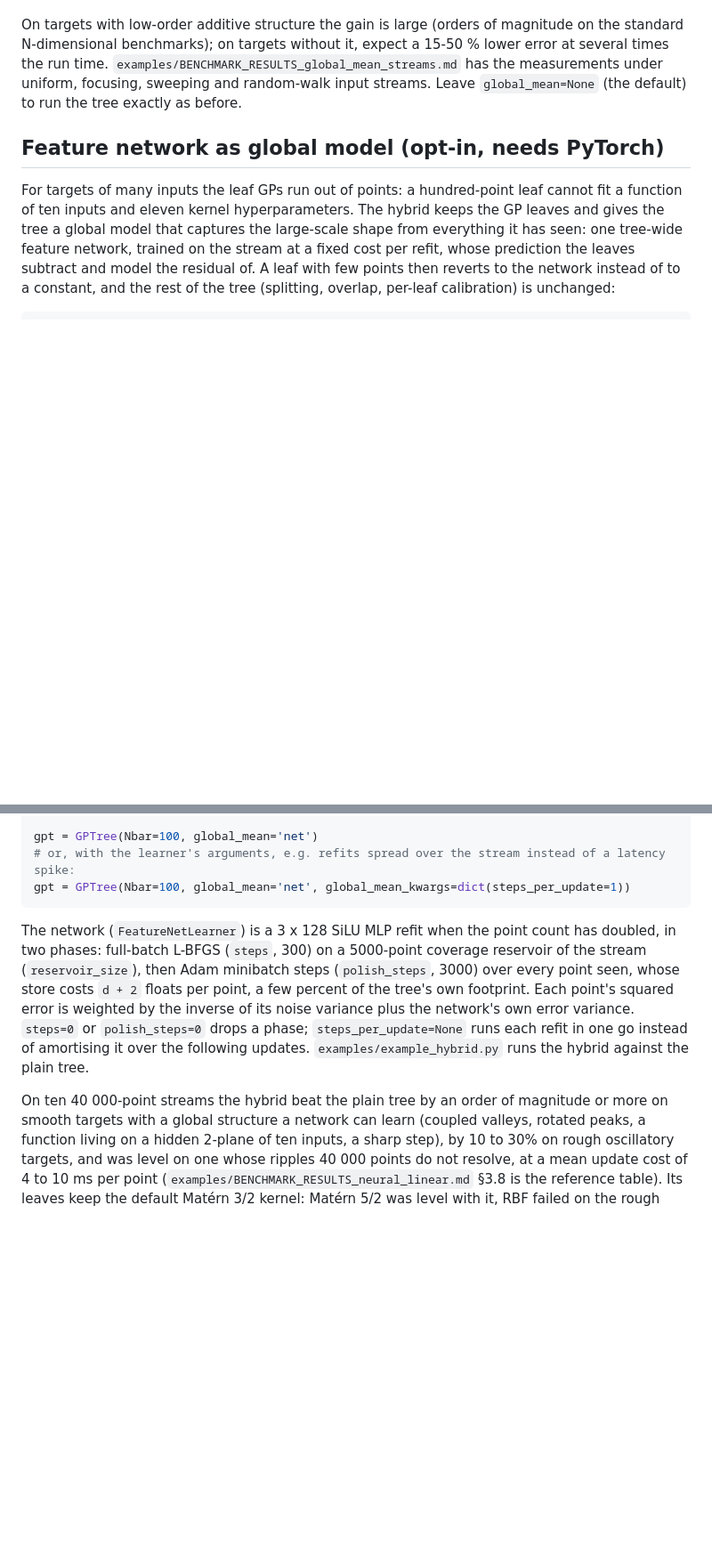
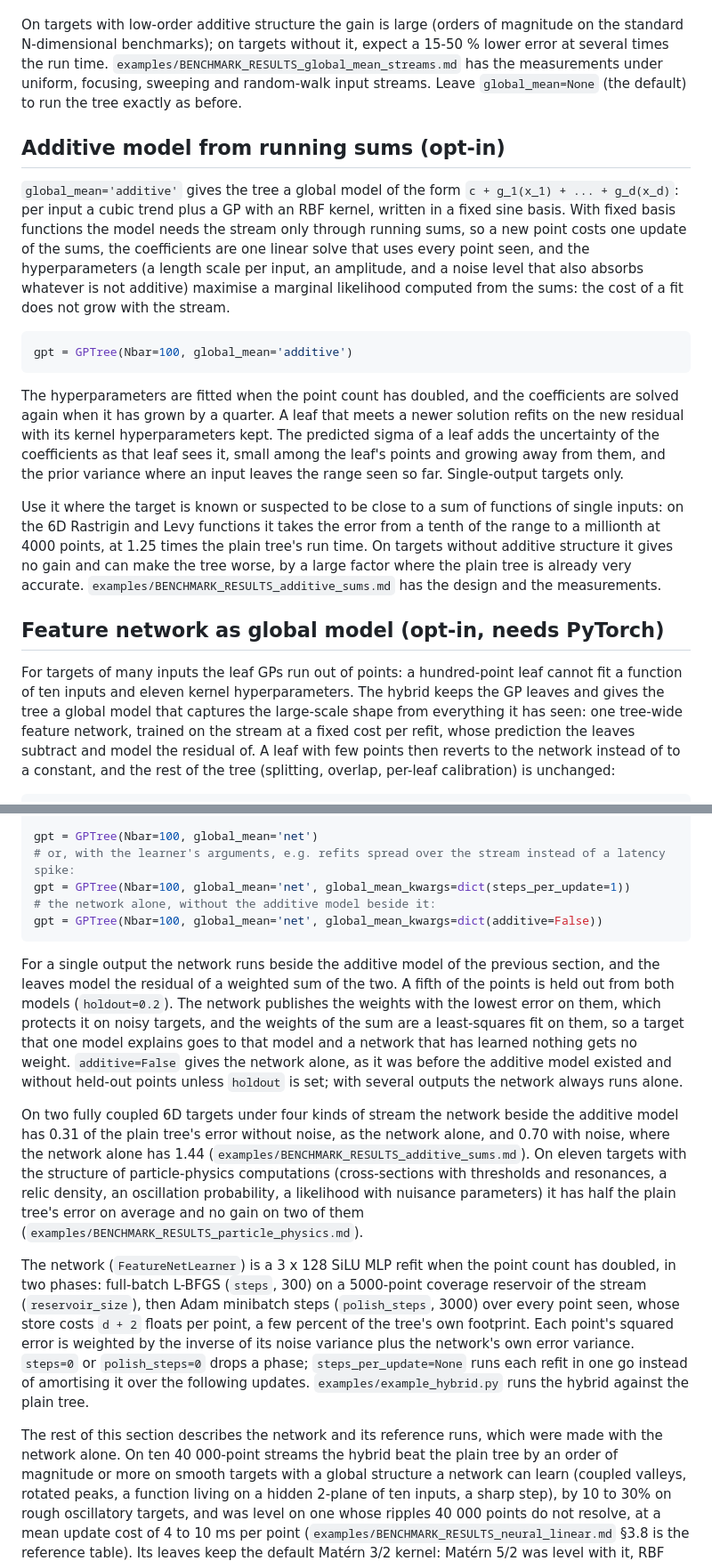
Before and after one commit to anderkve/pygptreeo, a Markdown page: README.md, 2 parts joined by grey strips. Shown at 89% size. GitHub-like rendering; blank space fills up the shorter version.

````diff
--- a/README.md
+++ b/README.md
@@ -182,6 +182,35 @@ several times the run time. `examples/BENCHMARK_RESULTS_global_mean_streams.md`
 measurements under uniform, focusing, sweeping and random-walk input streams. Leave
 `global_mean=None` (the default) to run the tree exactly as before.
 
+## Additive model from running sums (opt-in)
+
+`global_mean='additive'` gives the tree a global model of the form
+`c + g_1(x_1) + ... + g_d(x_d)`: per input a cubic trend plus a GP with an RBF kernel,
+written in a fixed sine basis. With fixed basis functions the model needs the stream only
+through running sums, so a new point costs one update of the sums, the coefficients are
+one linear solve that uses every point seen, and the hyperparameters (a length scale per
+input, an amplitude, and a noise level that also absorbs whatever is not additive)
+maximise a marginal likelihood computed from the sums: the cost of a fit does not grow
+with the stream.
+
+```python
+gpt = GPTree(Nbar=100, global_mean='additive')
+```
+
+The hyperparameters are fitted when the point count has doubled, and the coefficients are
+solved again when it has grown by a quarter. A leaf that meets a newer solution refits on
+the new residual with its kernel hyperparameters kept. The predicted sigma of a leaf adds
+the uncertainty of the coefficients as that leaf sees it, small among the leaf's points
+and growing away from them, and the prior variance where an input leaves the range seen
+so far. Single-output targets only.
+
+Use it where the target is known or suspected to be close to a sum of functions of single
+inputs: on the 6D Rastrigin and Levy functions it takes the error from a tenth of the
+range to a millionth at 4000 points, at 1.25 times the plain tree's run time. On targets
+without additive structure it gives no gain and can make the tree worse, by a large
+factor where the plain tree is already very accurate.
+`examples/BENCHMARK_RESULTS_additive_sums.md` has the design and the measurements.
+
 ## Feature network as global model (opt-in, needs PyTorch)
 
 For targets of many inputs the leaf GPs run out of points: a hundred-point leaf
@@ -199,7 +228,27 @@ from pygptreeo import GPTree
 gpt = GPTree(Nbar=100, global_mean='net')
 # or, with the learner's arguments, e.g. refits spread over the stream instead of a latency spike:
 gpt = GPTree(Nbar=100, global_mean='net', global_mean_kwargs=dict(steps_per_update=1))
+# the network alone, without the additive model beside it:
+gpt = GPTree(Nbar=100, global_mean='net', global_mean_kwargs=dict(additive=False))
 ```
+
+For a single output the network runs beside the additive model of the previous section,
+and the leaves model the residual of a weighted sum of the two. A fifth of the points is
+held out from both models (`holdout=0.2`). The network publishes the weights with the
+lowest error on them, which protects it on noisy targets, and the weights of the sum are
+a least-squares fit on them, so a target that one model explains goes to that model and a
+network that has learned nothing gets no weight. `additive=False` gives the network
+alone, as it was before the additive model existed and without held-out points unless
+`holdout` is set; with several outputs the network always runs alone.
+
+On two fully coupled 6D targets under four kinds of stream the network beside the
+additive model has 0.31 of the plain tree's error without noise, as the network alone,
+and 0.70 with noise, where the network alone has 1.44
+(`examples/BENCHMARK_RESULTS_additive_sums.md`). On eleven targets with the structure of
+particle-physics computations (cross-sections with thresholds and resonances, a relic
+density, an oscillation probability, a likelihood with nuisance parameters) it has half
+the plain tree's error on average and no gain on two of them
+(`examples/BENCHMARK_RESULTS_particle_physics.md`).
 
 The network (`FeatureNetLearner`) is a 3 x 128 SiLU MLP refit when the point
 count has doubled, in two phases: full-batch L-BFGS (`steps`, 300) on a
@@ -212,7 +261,8 @@ network's own error variance. `steps=0` or `polish_steps=0` drops a phase;
 the following updates. `examples/example_hybrid.py` runs the hybrid against the
 plain tree.
 
-On ten 40 000-point streams the hybrid beat the plain tree by an order of
+The rest of this section describes the network and its reference runs, which were made
+with the network alone. On ten 40 000-point streams the hybrid beat the plain tree by an order of
 magnitude or more on smooth targets with a global structure a network can
 learn (coupled valleys, rotated peaks, a function living on a hidden 2-plane
 of ten inputs, a sharp step), by 10 to 30% on rough oscillatory targets, and
````
Also changed, not shown: examples/README.md (+42 -3 lines), examples/results/additive_sums/streams.png (added), 4 other files.
